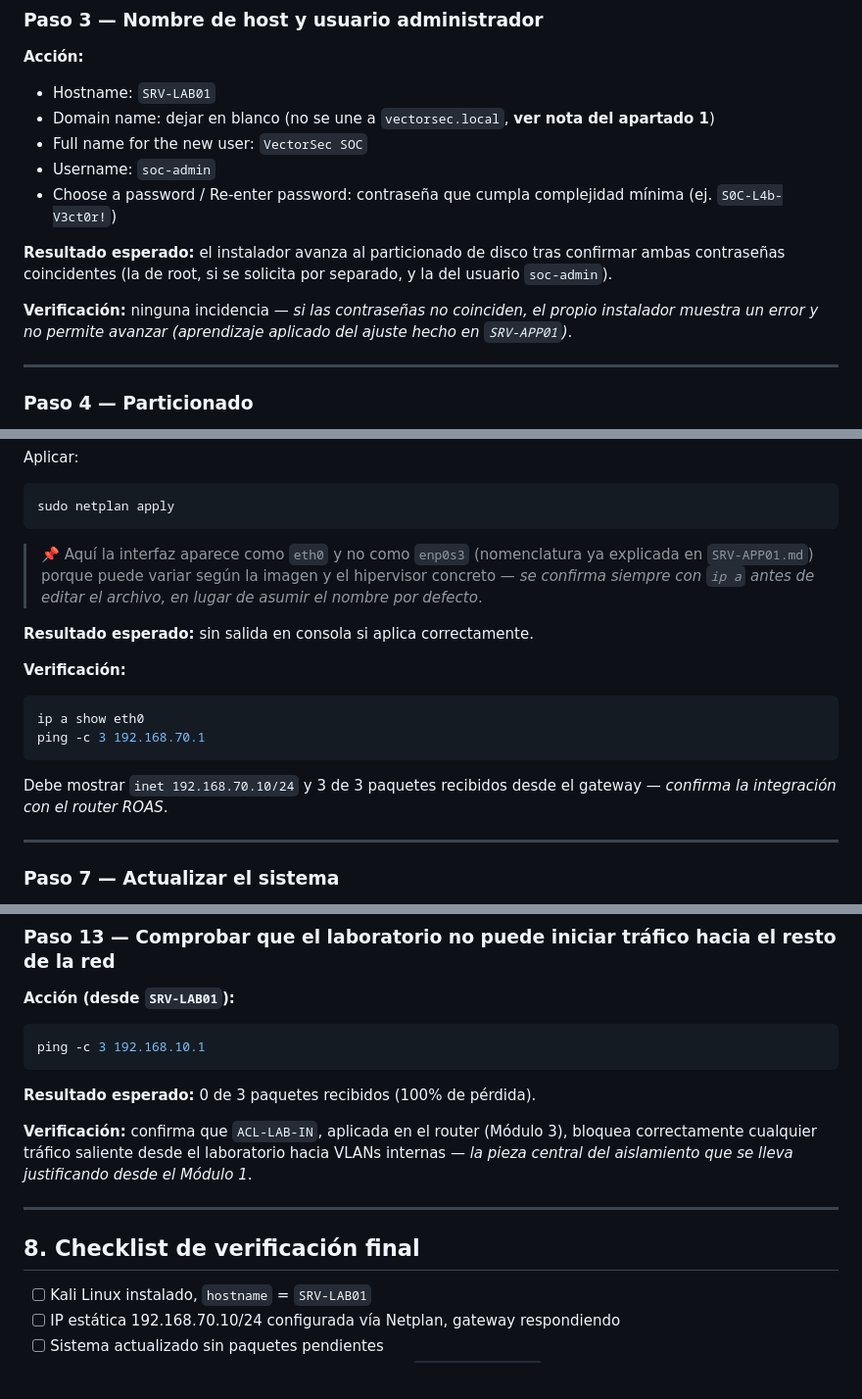
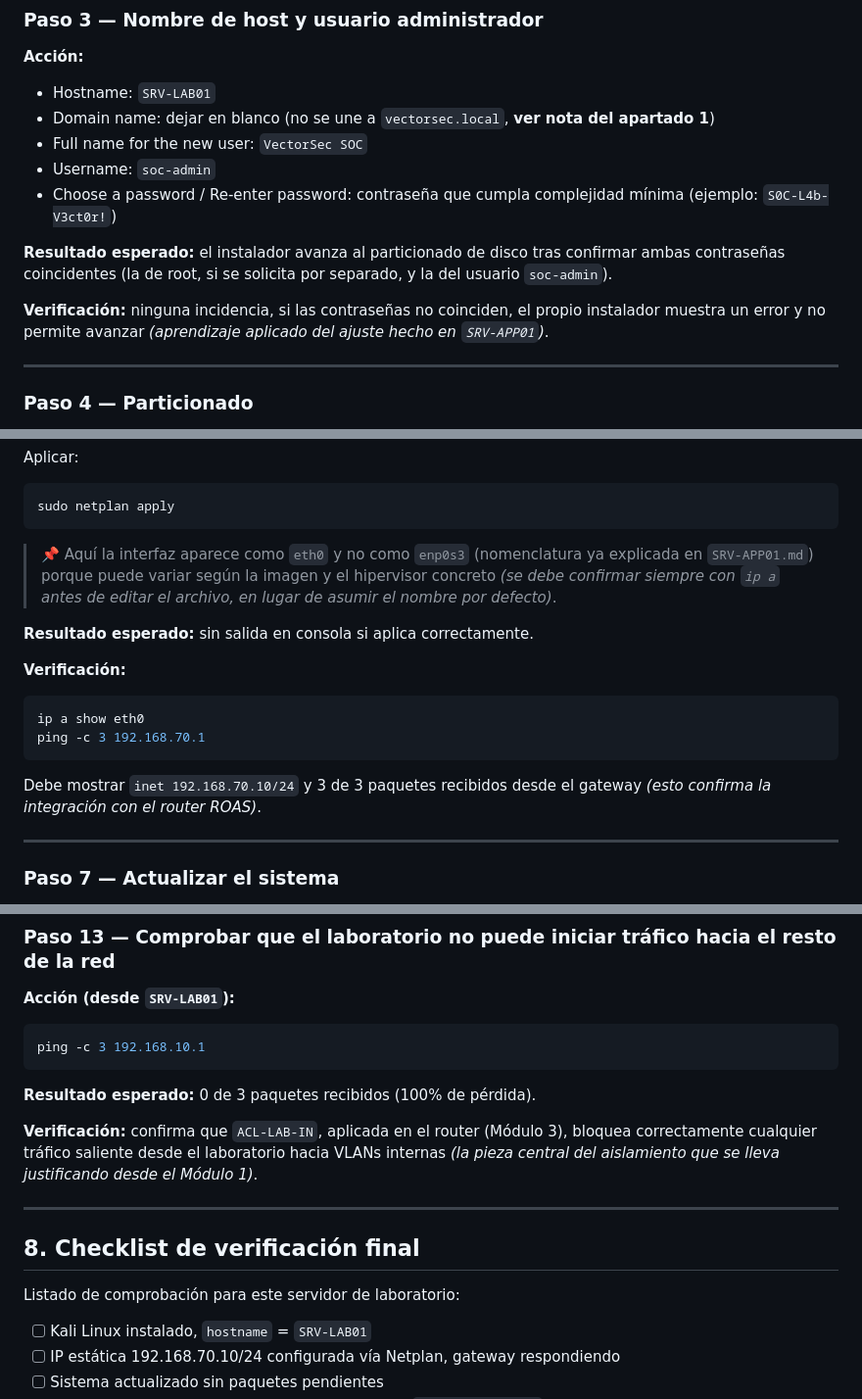
Before and after one commit to GabTS75/vectorsec-project, a Markdown page: modulo2-sistemas-operativos/servidores/SRV-LAB01.md, 3 parts joined by grey strips. Shown at 98% size. Rendered like a GitHub page; blank space fills up the shorter version.

````diff
--- a/modulo2-sistemas-operativos/servidores/SRV-LAB01.md
+++ b/modulo2-sistemas-operativos/servidores/SRV-LAB01.md
@@ -56,11 +56,11 @@
 - Domain name: dejar en blanco (no se une a `vectorsec.local`, **ver nota del apartado 1**)
 - Full name for the new user: `VectorSec SOC`
 - Username: `soc-admin`
-- Choose a password / Re-enter password: contraseña que cumpla complejidad mínima (ej. `S0C-L4b-V3ct0r!`)
+- Choose a password / Re-enter password: contraseña que cumpla complejidad mínima (ejemplo: `S0C-L4b-V3ct0r!`)
 
 **Resultado esperado:** el instalador avanza al particionado de disco tras confirmar ambas contraseñas coincidentes (la de root, si se solicita por separado, y la del usuario `soc-admin`).
 
-**Verificación:** ninguna incidencia — *si las contraseñas no coinciden, el propio instalador muestra un error y no permite avanzar (aprendizaje aplicado del ajuste hecho en `SRV-APP01`)*.
+**Verificación:** ninguna incidencia, si las contraseñas no coinciden, el propio instalador muestra un error y no permite avanzar *(aprendizaje aplicado del ajuste hecho en `SRV-APP01`)*.
 
 ---
 
@@ -124,7 +124,7 @@ Aplicar:
 sudo netplan apply
 ```
 
-> 📌 Aquí la interfaz aparece como `eth0` y no como `enp0s3` (nomenclatura ya explicada en `SRV-APP01.md`) porque puede variar según la imagen y el hipervisor concreto — ***se confirma siempre con* `ip a` *antes de editar el archivo**, en lugar de asumir el nombre por defecto*.
+> 📌 Aquí la interfaz aparece como `eth0` y no como `enp0s3` (nomenclatura ya explicada en `SRV-APP01.md`) porque puede variar según la imagen y el hipervisor concreto *(se debe confirmar siempre con `ip a` antes de editar el archivo, en lugar de asumir el nombre por defecto)*.
 
 **Resultado esperado:** sin salida en consola si aplica correctamente.
 
@@ -135,7 +135,7 @@ ip a show eth0
 ping -c 3 192.168.70.1
 ```
 
-Debe mostrar `inet 192.168.70.10/24` y 3 de 3 paquetes recibidos desde el gateway — *confirma la integración con el router ROAS*.
+Debe mostrar `inet 192.168.70.10/24` y 3 de 3 paquetes recibidos desde el gateway *(esto confirma la integración con el router ROAS)*.
 
 ---
 
@@ -282,11 +282,13 @@ ping -c 3 192.168.10.1
 
 **Resultado esperado:** 0 de 3 paquetes recibidos (100% de pérdida).
 
-**Verificación:** confirma que `ACL-LAB-IN`, aplicada en el router (Módulo 3), bloquea correctamente cualquier tráfico saliente desde el laboratorio hacia VLANs internas — *la pieza central del aislamiento que se lleva justificando desde el Módulo 1*.
+**Verificación:** confirma que `ACL-LAB-IN`, aplicada en el router (Módulo 3), bloquea correctamente cualquier tráfico saliente desde el laboratorio hacia VLANs internas *(la pieza central del aislamiento que se lleva justificando desde el Módulo 1)*.
 
 ---
 
 ## 8. Checklist de verificación final
+
+Listado de comprobación para este servidor de laboratorio:
 
 - [ ] Kali Linux instalado, `hostname` = `SRV-LAB01`
 - [ ] IP estática 192.168.70.10/24 configurada vía Netplan, gateway respondiendo
````
Also changed, not shown: other parts of modulo2-sistemas-operativos/servidores/SRV-LAB01.md (+7 -7 lines).
